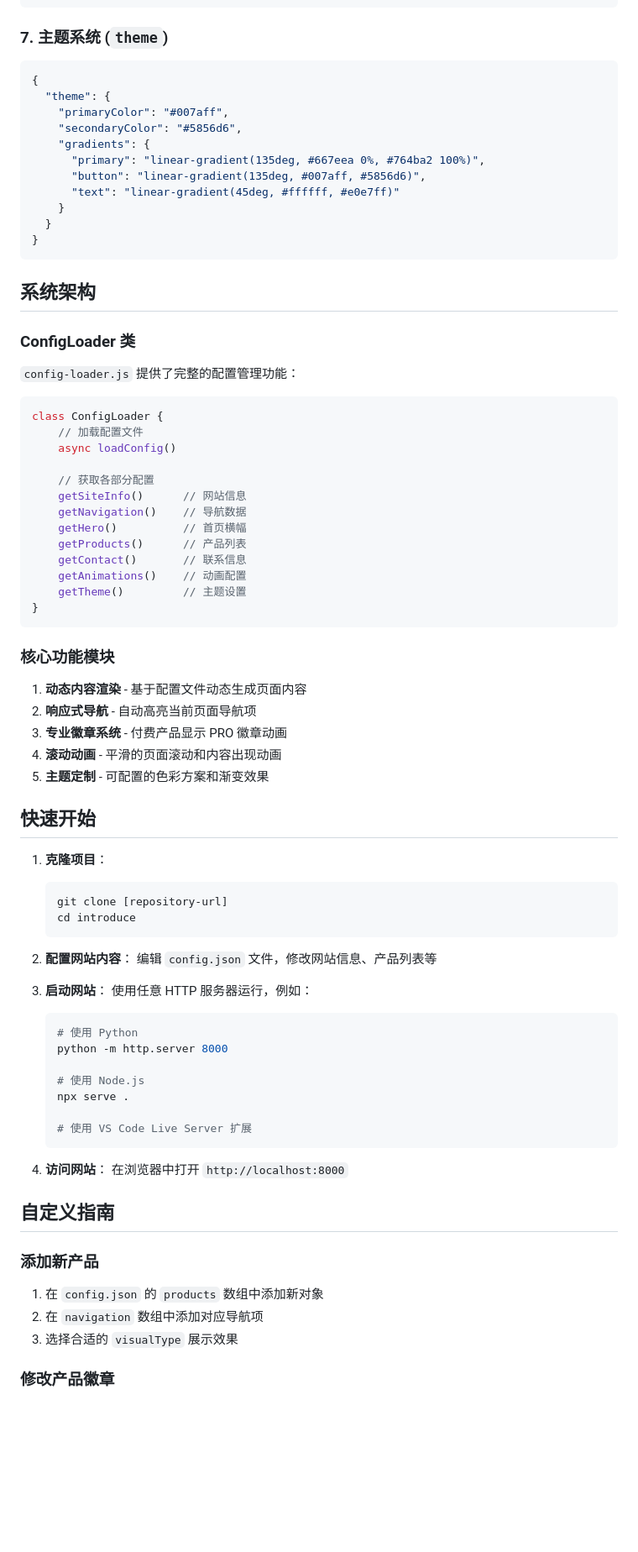
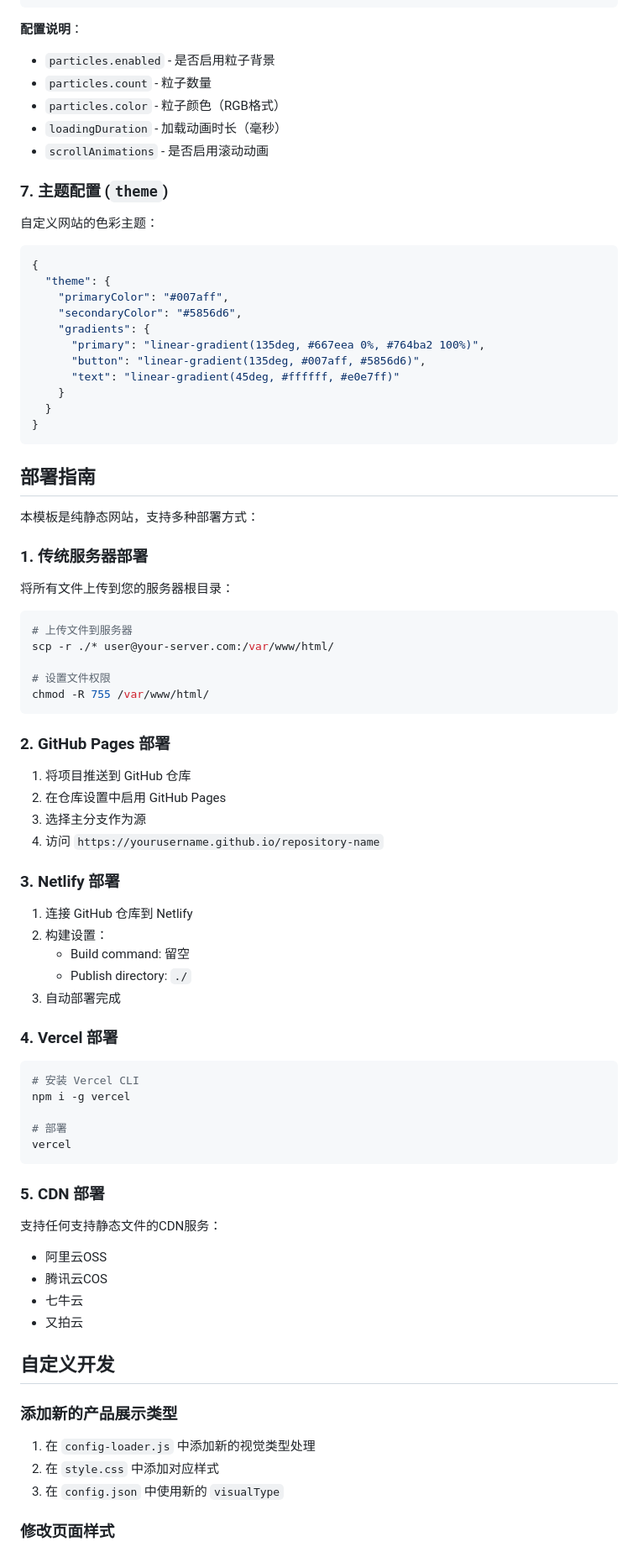
Before and after one commit to ItosEO/introduce, a Markdown page: README.md, the part around one of its changes. Shown at 84% size. GitHub-like rendering; blank space fills up the shorter version.

````diff
--- a/README.md
+++ b/README.md
@@ -195,7 +288,16 @@ introduce/
 }
 ```
 
-### 7. 主题系统 (`theme`)
+**配置说明**：
+- `particles.enabled` - 是否启用粒子背景
+- `particles.count` - 粒子数量
+- `particles.color` - 粒子颜色（RGB格式）
+- `loadingDuration` - 加载动画时长（毫秒）
+- `scrollAnimations` - 是否启用滚动动画
+
+### 7. 主题配置 (`theme`)
+
+自定义网站的色彩主题：
 
 ```json
 {
@@ -211,68 +313,62 @@ introduce/
 }
 ```
 
-## 系统架构
+## 部署指南
 
-### ConfigLoader 类
-`config-loader.js` 提供了完整的配置管理功能：
+本模板是纯静态网站，支持多种部署方式：
 
-```javascript
-class ConfigLoader {
-    // 加载配置文件
-    async loadConfig()
+### 1. 传统服务器部署
 
-    // 获取各部分配置
-    getSiteInfo()      // 网站信息
-    getNavigation()    // 导航数据
-    getHero()          // 首页横幅
-    getProducts()      // 产品列表
-    getContact()       // 联系信息
-    getAnimations()    // 动画配置
-    getTheme()         // 主题设置
-}
+将所有文件上传到您的服务器根目录：
+
+```bash
+# 上传文件到服务器
+scp -r ./* user@your-server.com:/var/www/html/
+
+# 设置文件权限
+chmod -R 755 /var/www/html/
 ```
 
-### 核心功能模块
+### 2. GitHub Pages 部署
 
-1. **动态内容渲染** - 基于配置文件动态生成页面内容
-2. **响应式导航** - 自动高亮当前页面导航项
-3. **专业徽章系统** - 付费产品显示 PRO 徽章动画
-4. **滚动动画** - 平滑的页面滚动和内容出现动画
-5. **主题定制** - 可配置的色彩方案和渐变效果
+1. 将项目推送到 GitHub 仓库
+2. 在仓库设置中启用 GitHub Pages
+3. 选择主分支作为源
+4. 访问 `https://yourusername.github.io/repository-name`
 
-## 快速开始
+### 3. Netlify 部署
 
-1. **克隆项目**：
-   ```bash
-   git clone [repository-url]
-   cd introduce
-   ```
+1. 连接 GitHub 仓库到 Netlify
+2. 构建设置：
+   - Build command: 留空
+   - Publish directory: `./`
+3. 自动部署完成
 
-2. **配置网站内容**：
-   编辑 `config.json` 文件，修改网站信息、产品列表等
+### 4. Vercel 部署
 
-3. **启动网站**：
-   使用任意 HTTP 服务器运行，例如：
-   ```bash
-   # 使用 Python
-   python -m http.server 8000
+```bash
+# 安装 Vercel CLI
+npm i -g vercel
 
-   # 使用 Node.js
-   npx serve .
+# 部署
+vercel
+```
 
-   # 使用 VS Code Live Server 扩展
-   ```
+### 5. CDN 部署
 
-4. **访问网站**：
-   在浏览器中打开 `http://localhost:8000`
+支持任何支持静态文件的CDN服务：
+- 阿里云OSS
+- 腾讯云COS
+- 七牛云
+- 又拍云
 
-## 自定义指南
+## 自定义开发
 
-### 添加新产品
+### 添加新的产品展示类型
 
-1. 在 `config.json` 的 `products` 数组中添加新对象
-2. 在 `navigation` 数组中添加对应导航项
-3. 选择合适的 `visualType` 展示效果
+1. 在 `config-loader.js` 中添加新的视觉类型处理
+2. 在 `style.css` 中添加对应样式
+3. 在 `config.json` 中使用新的 `visualType`
 
-### 修改产品徽章
+### 修改页面样式
 
````
Also changed, not shown: other parts of README.md (+220 -112 lines).
